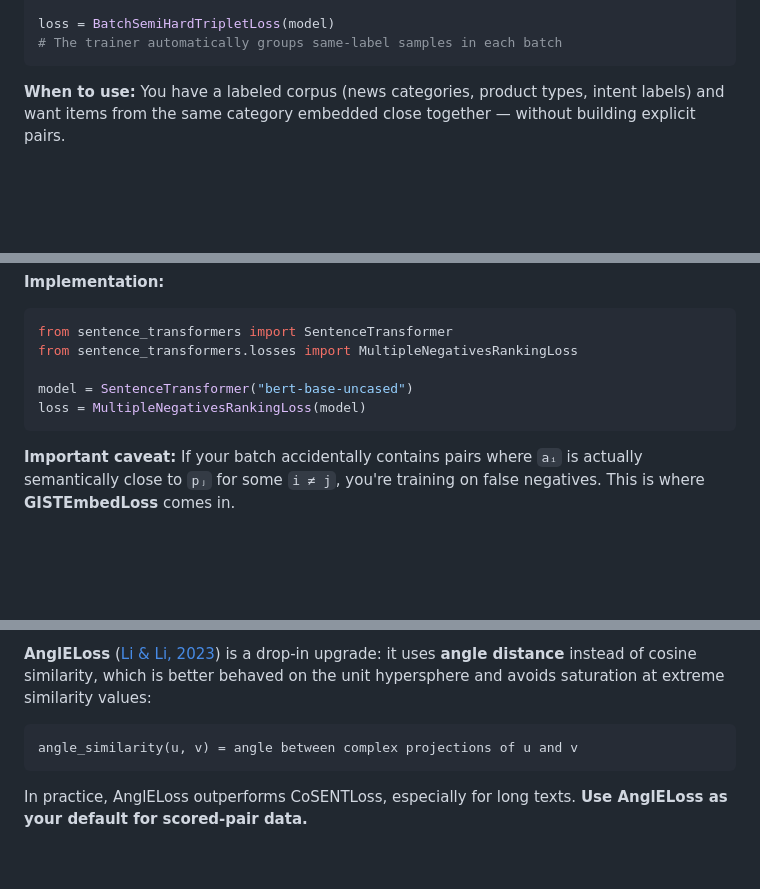
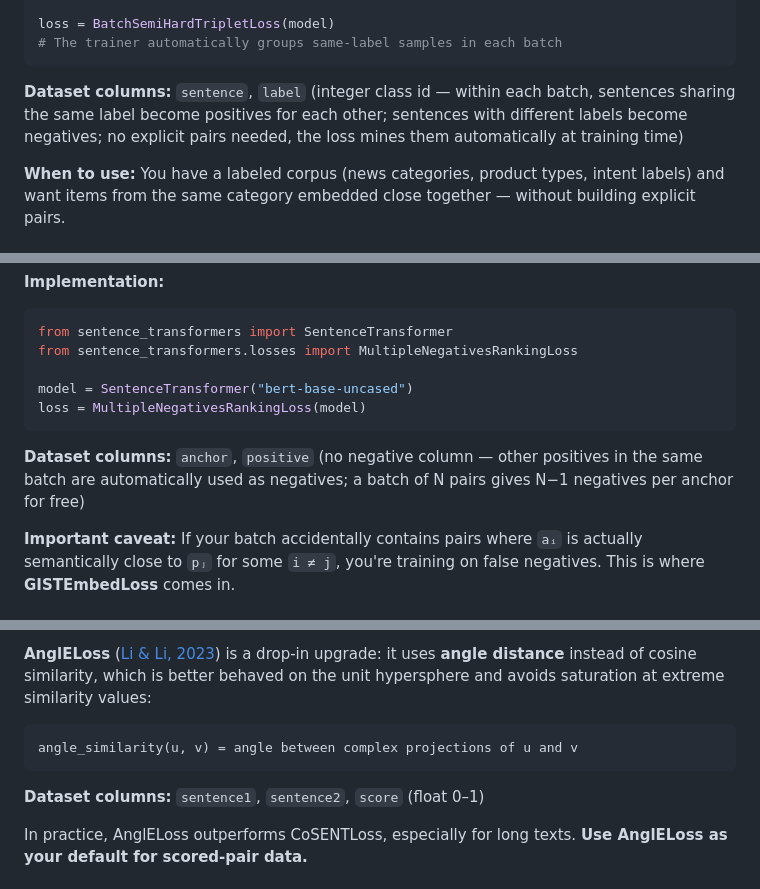
Before and after one commit to nitishkmr005/LearningLab, a Markdown page: 05-embedding-models/blog-embedding.md, 3 parts joined by grey strips. Drawn GitHub-style; blank space fills up the shorter version.

````diff
--- a/05-embedding-models/blog-embedding.md
+++ b/05-embedding-models/blog-embedding.md
@@ -333,6 +341,8 @@ dataset = load_dataset("trec", split="train")
 loss = BatchSemiHardTripletLoss(model)
 # The trainer automatically groups same-label samples in each batch
 ```
+
+**Dataset columns:** `sentence`, `label` (integer class id — within each batch, sentences sharing the same label become positives for each other; sentences with different labels become negatives; no explicit pairs needed, the loss mines them automatically at training time)
 
 **When to use:** You have a labeled corpus (news categories, product types, intent labels) and want items from the same category embedded close together — without building explicit pairs.
 
@@ -363,6 +373,8 @@ model = SentenceTransformer("bert-base-uncased")
 loss = MultipleNegativesRankingLoss(model)
 ```
 
+**Dataset columns:** `anchor`, `positive` (no negative column — other positives in the same batch are automatically used as negatives; a batch of N pairs gives N−1 negatives per anchor for free)
+
 **Important caveat:** If your batch accidentally contains pairs where `aᵢ` is actually semantically close to `pⱼ` for some `i ≠ j`, you're training on false negatives. This is where **GISTEmbedLoss** comes in.
 
 ### 6.6 Generation 6 — CoSENTLoss and AnglELoss
@@ -386,6 +398,8 @@ This is a **list-wise** loss — it considers the relative ordering of all pairs
 angle_similarity(u, v) = angle between complex projections of u and v
 ```
 
+**Dataset columns:** `sentence1`, `sentence2`, `score` (float 0–1)
+
 In practice, AnglELoss outperforms CoSENTLoss, especially for long texts. **Use AnglELoss as your default for scored-pair data.**
 
 ### 6.7 Generation 7 — MatryoshkaLoss (Flexible Dimensions)
````
Also changed, not shown: other parts of 05-embedding-models/blog-embedding.md (+12 -0 lines).
